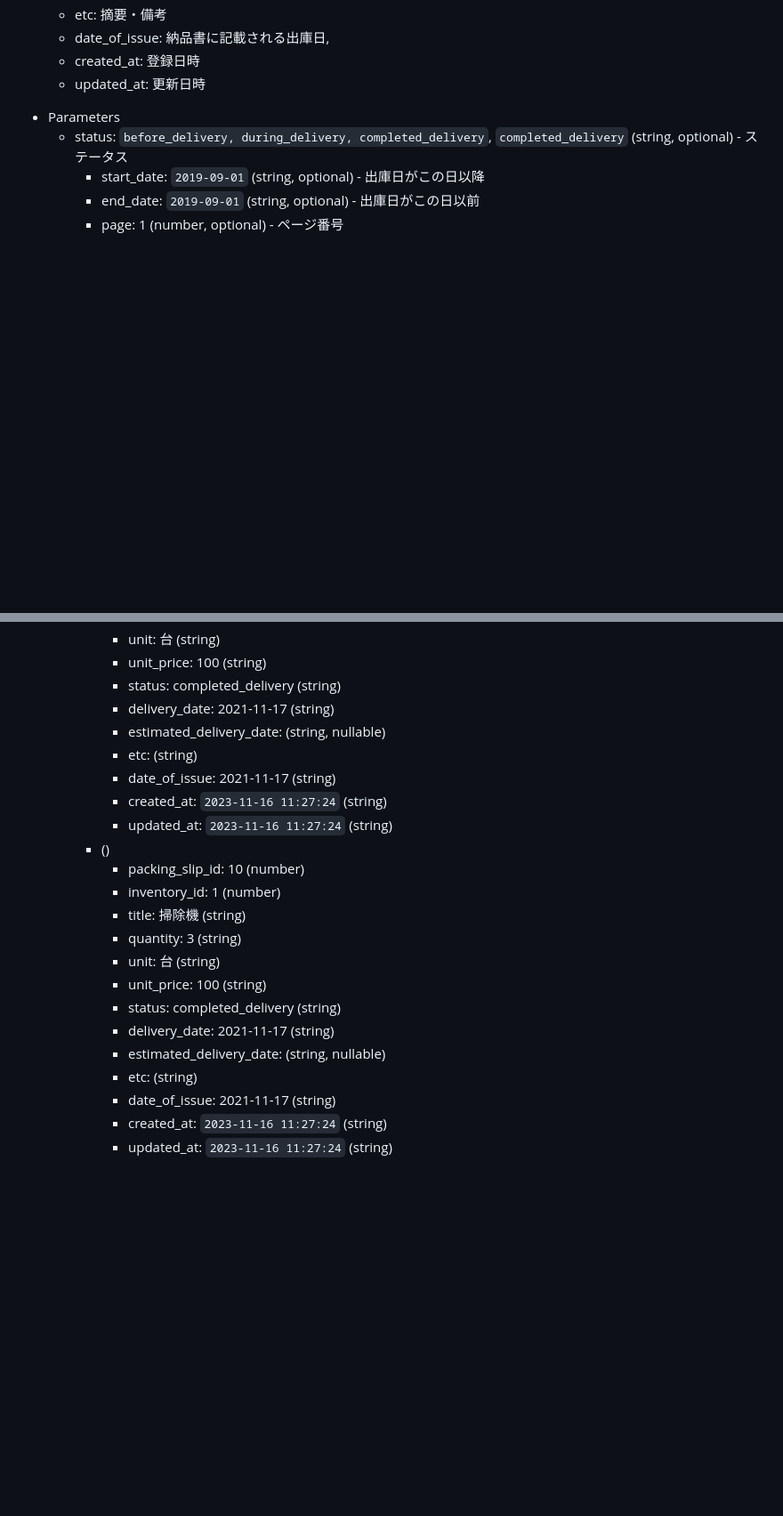
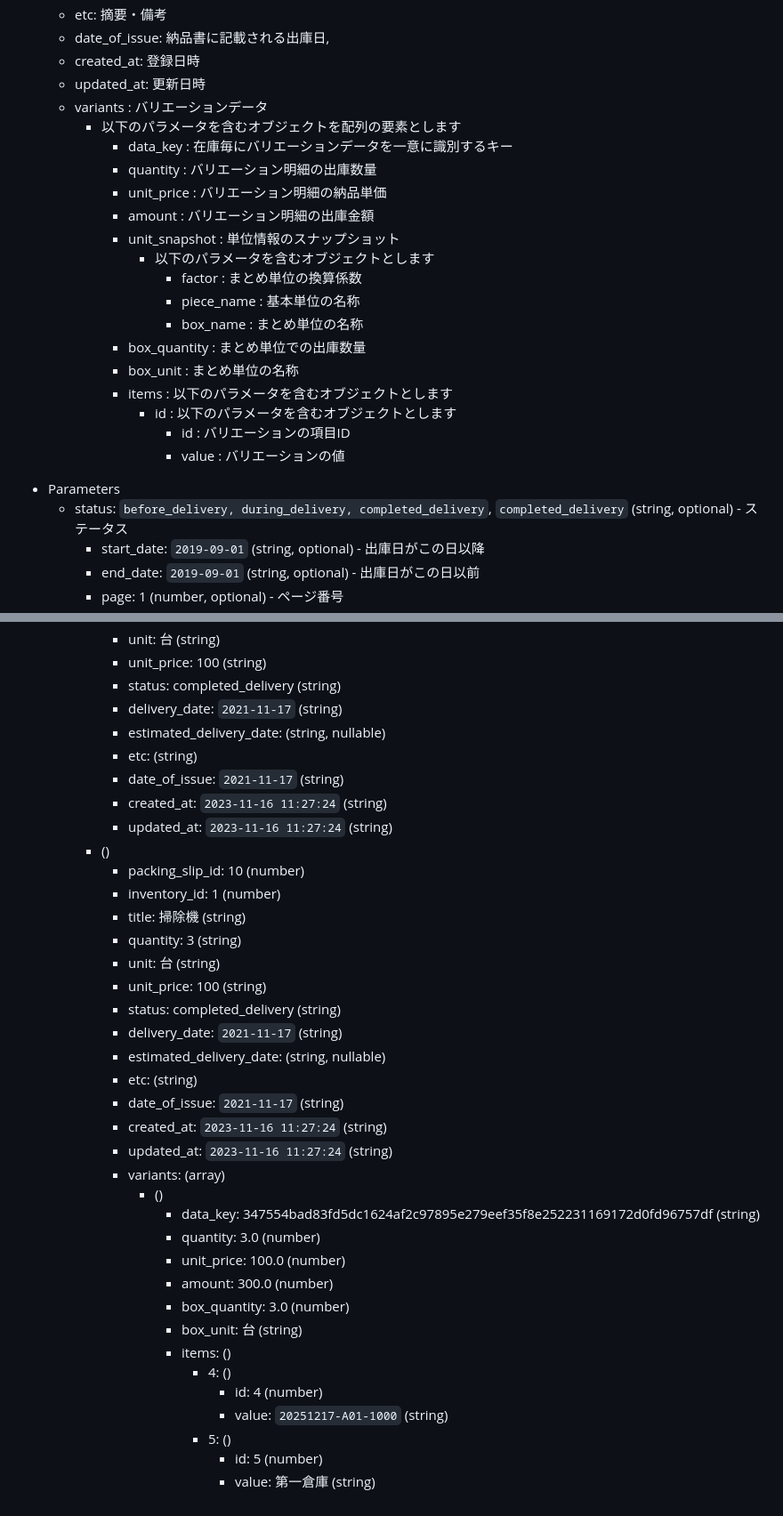
Before and after one commit to zaicodev/zaico_api_doc, a Markdown page: includes/api/packing_slips.md, 2 parts joined by grey strips. Shown at 89% size. GitHub-like rendering; blank space fills up the shorter version.

Commit message:
fix: FUND-423 出庫物品データ一覧取得にバリエーションを追加

```diff
--- a/includes/api/packing_slips.md
+++ b/includes/api/packing_slips.md
@@ -470,6 +470,23 @@
     * date_of_issue: 納品書に記載される出庫日,
     * created_at: 登録日時
     * updated_at: 更新日時
+    * variants : バリエーションデータ
+        * 以下のパラメータを含むオブジェクトを配列の要素とします
+            * data_key : 在庫毎にバリエーションデータを一意に識別するキー
+            * quantity : バリエーション明細の出庫数量
+            * unit_price : バリエーション明細の納品単価
+            * amount : バリエーション明細の出庫金額
+            * unit_snapshot : 単位情報のスナップショット
+                * 以下のパラメータを含むオブジェクトとします
+                    * factor : まとめ単位の換算係数
+                    * piece_name : 基本単位の名称
+                    * box_name : まとめ単位の名称
+            * box_quantity : まとめ単位での出庫数量
+            * box_unit : まとめ単位の名称
+            * items : 以下のパラメータを含むオブジェクトとします
+                * id : 以下のパラメータを含むオブジェクトとします
+                    * id : バリエーションの項目ID
+                    * value : バリエーションの値
 
 + Parameters
     + status: `before_delivery, during_delivery, completed_delivery`, `completed_delivery` (string, optional) - ステータス
@@ -490,10 +507,10 @@
             + unit: 台 (string)
             + unit_price: 100 (string)
             + status: completed_delivery (string)
-            + delivery_date: 2021-11-17 (string)
+            + delivery_date: `2021-11-17` (string)
             + estimated_delivery_date: (string, nullable)
             + etc: (string)
-            + date_of_issue: 2021-11-17 (string)
+            + date_of_issue: `2021-11-17` (string)
             + created_at: `2023-11-16 11:27:24` (string)
             + updated_at: `2023-11-16 11:27:24` (string)
         + ()
@@ -504,9 +521,24 @@
             + unit: 台 (string)
             + unit_price: 100 (string)
             + status: completed_delivery (string)
-            + delivery_date: 2021-11-17 (string)
+            + delivery_date: `2021-11-17` (string)
             + estimated_delivery_date: (string, nullable)
             + etc: (string)
-            + date_of_issue: 2021-11-17 (string)
+            + date_of_issue: `2021-11-17` (string)
             + created_at: `2023-11-16 11:27:24` (string)
             + updated_at: `2023-11-16 11:27:24` (string)
+            + variants: (array)
+                + ()
+                    + data_key: 347554bad83fd5dc1624af2c97895e279eef35f8e252231169172d0fd96757df (string)
+                    + quantity: 3.0 (number)
+                    + unit_price: 100.0 (number)
+                    + amount: 300.0 (number)
+                    + box_quantity: 3.0 (number)
+                    + box_unit: 台 (string)
+                    + items: ()
+                        + 4: ()
+                            + id: 4 (number)
+                            + value: `20251217-A01-1000` (string)
+                        + 5: ()
+                            + id: 5 (number)
+                            + value: 第一倉庫 (string)
```
